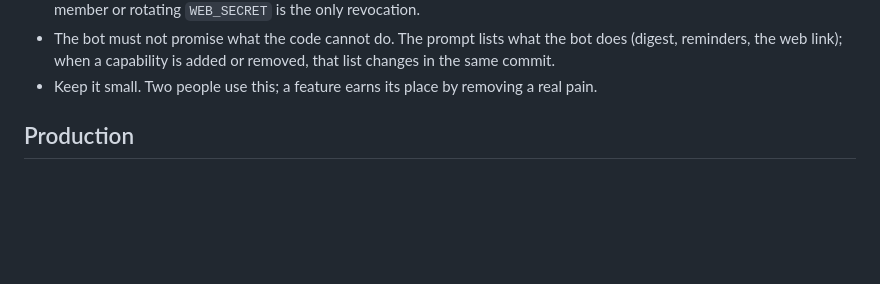
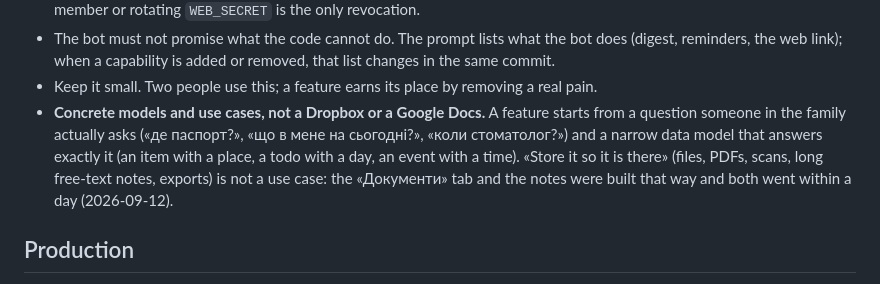
Before and after one commit to imax/familyOS, a Markdown page: CLAUDE.md, the part around the change. GitHub-like rendering; blank space fills up the shorter version.

Commit message:
CLAUDE.md: concrete models and use cases, not a Dropbox or a Google Docs
Co-Authored-By: Claude Fable 5.1 <noreply@anthropic.com>

```diff
--- a/CLAUDE.md
+++ b/CLAUDE.md
@@ -151,6 +151,12 @@ tests/          deterministic; the LLM is faked, nothing hits the network
   (digest, reminders, the web link); when a capability is added or removed, that list changes in
   the same commit.
 - Keep it small. Two people use this; a feature earns its place by removing a real pain.
+- **Concrete models and use cases, not a Dropbox or a Google Docs.** A feature starts from
+  a question someone in the family actually asks («де паспорт?», «що в мене на сьогодні?»,
+  «коли стоматолог?») and a narrow data model that answers exactly it (an item with a
+  place, a todo with a day, an event with a time). «Store it so it is there» (files, PDFs,
+  scans, long free-text notes, exports) is not a use case: the «Документи» tab and the
+  notes were built that way and both went within a day (2026-09-12).
 
 ## Production
 
```
